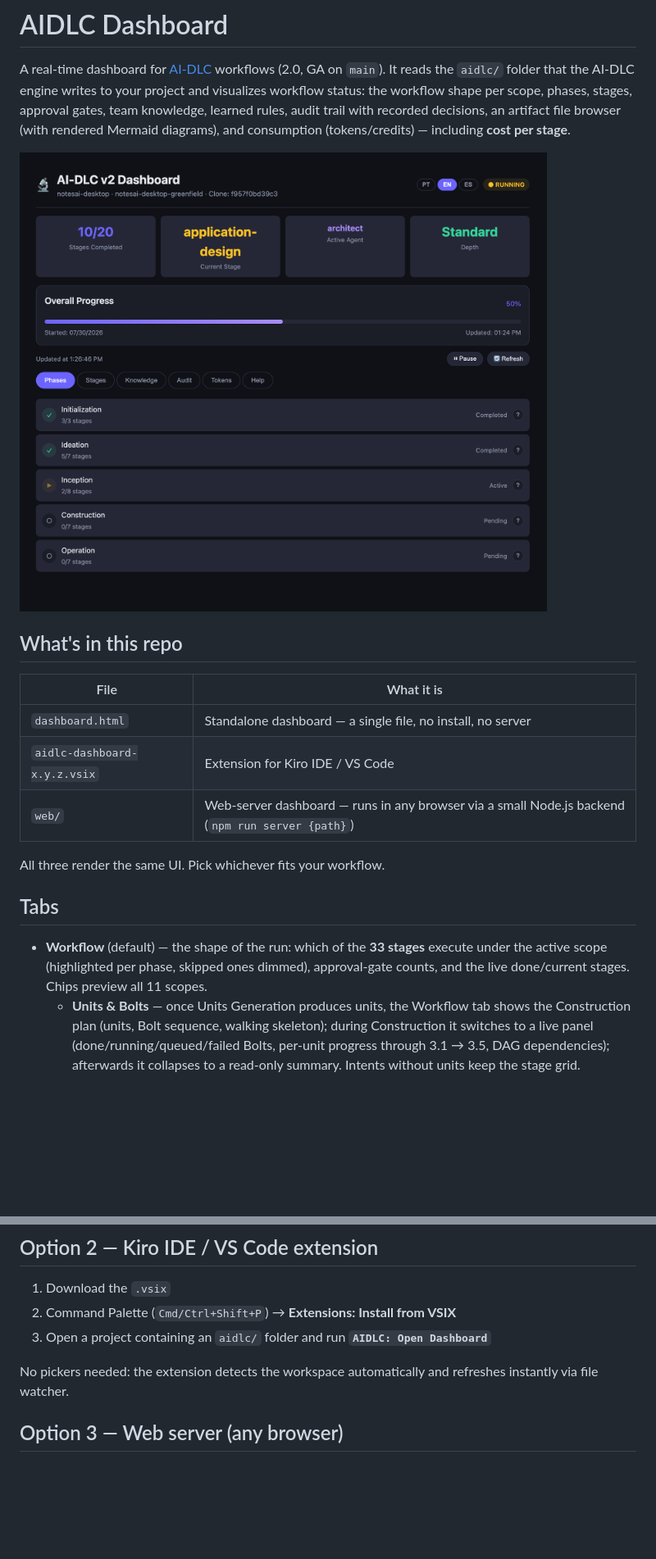
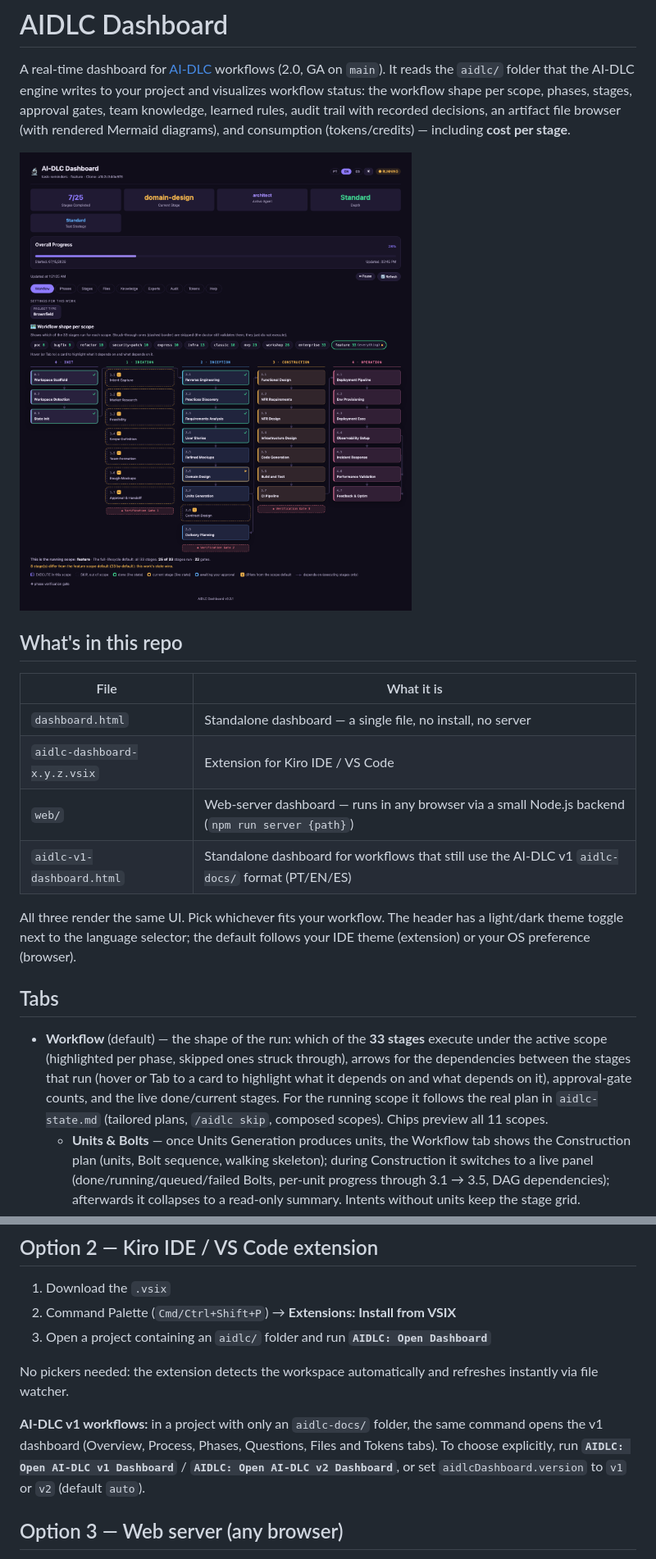
Before and after one commit to v-hansen/aidlc-dashboard, a Markdown page: README.md, 2 parts joined by grey strips. Shown: that part at 82% size. Rendered like a GitHub page; pictures changed too: dashboard.png; blank space fills up the shorter version.

```diff
--- a/README.md
+++ b/README.md
@@ -11,12 +11,13 @@ A real-time dashboard for [AI-DLC](https://github.com/awslabs/aidlc-workflows) w
 | `dashboard.html` | Standalone dashboard — a single file, no install, no server |
 | `aidlc-dashboard-x.y.z.vsix` | Extension for Kiro IDE / VS Code |
 | `web/` | Web-server dashboard — runs in any browser via a small Node.js backend (`npm run server {path}`) |
+| `aidlc-v1-dashboard.html` | Standalone dashboard for workflows that still use the AI-DLC v1 `aidlc-docs/` format (PT/EN/ES) |
 
-All three render the same UI. Pick whichever fits your workflow.
+All three render the same UI. Pick whichever fits your workflow. The header has a light/dark theme toggle next to the language selector; the default follows your IDE theme (extension) or your OS preference (browser).
 
 ## Tabs
 
-- **Workflow** (default) — the shape of the run: which of the **33 stages** execute under the active scope (highlighted per phase, skipped ones dimmed), approval-gate counts, and the live done/current stages. Chips preview all 11 scopes.
+- **Workflow** (default) — the shape of the run: which of the **33 stages** execute under the active scope (highlighted per phase, skipped ones struck through), arrows for the dependencies between the stages that run (hover or Tab to a card to highlight what it depends on and what depends on it), approval-gate counts, and the live done/current stages. For the running scope it follows the real plan in `aidlc-state.md` (tailored plans, `/aidlc skip`, composed scopes). Chips preview all 11 scopes.
   - **Units & Bolts** — once Units Generation produces units, the Workflow tab shows the Construction plan (units, Bolt sequence, walking skeleton); during Construction it switches to a live panel (done/running/queued/failed Bolts, per-unit progress through 3.1 → 3.5, DAG dependencies); afterwards it collapses to a read-only summary. Intents without units keep the stage grid.
 - **Phases / Stages** — phase progress and per-stage status, agent and timing; click any item for details.
 - **Files** — browse the `aidlc/` artifact tree and read `.md`/`.json` in place, with **Mermaid diagrams rendered inline**.
@@ -41,6 +42,8 @@ Great for following a live workflow, workshops, or sharing progress with stakeho
 
 No pickers needed: the extension detects the workspace automatically and refreshes instantly via file watcher.
 
+**AI-DLC v1 workflows:** in a project with only an `aidlc-docs/` folder, the same command opens the v1 dashboard (Overview, Process, Phases, Questions, Files and Tokens tabs). To choose explicitly, run **`AIDLC: Open AI-DLC v1 Dashboard`** / **`AIDLC: Open AI-DLC v2 Dashboard`**, or set `aidlcDashboard.version` to `v1` or `v2` (default `auto`).
+
 ## Option 3 — Web server (any browser)
 
 For anyone not using Kiro, Cursor, VS Code or another editor fork: run the dashboard as a small local web app and open it in **any** modern browser (no File System Access API needed).
```
Also changed, not shown: other parts of README.md (+18 -1 lines), credit.png, docs/images/dashboard-v1.png (added), docs/images/experts.png (added), docs/images/files.png (added), docs/images/workflow-light.png (added), 8 other files.
